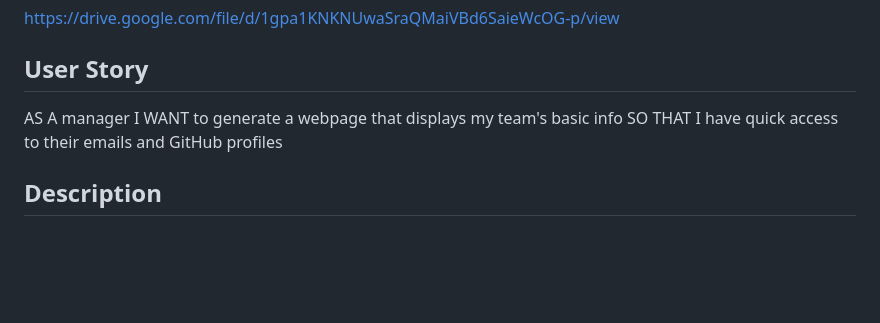
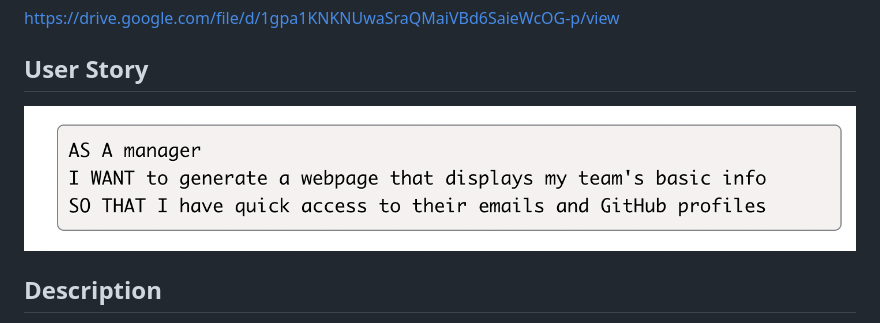
Before and after one commit to Marcus0224/Team-profile-generator, a Markdown page: README.md, the part around the change printed below. Rendered like a GitHub page; pictures changed too: assets/img/userstory.png (added); blank space fills up the shorter version.

```diff
--- a/README.md
+++ b/README.md
@@ -7,9 +7,7 @@ https://github.com/Marcus0224/Team-profile-generator
 https://drive.google.com/file/d/1gpa1KNKNUwaSraQMaiVBd6SaieWcOG-p/view
 
 ## User Story
-AS A manager
-I WANT to generate a webpage that displays my team's basic info
-SO THAT I have quick access to their emails and GitHub profiles
+![](assets/img/userstory.png)
 
 ## Description
 Enter (Node index) into command-line application that will take in information about employees on a software engineering team and generates an HTML webpage that displays summaries for each person.
```
Also changed, not shown: other parts of README.md (+4 -0 lines), assets/img/index.png (added), assets/img/team.png (added), assets/img/teeam.png (added), assets/img/test.png (added), 5 other files.
